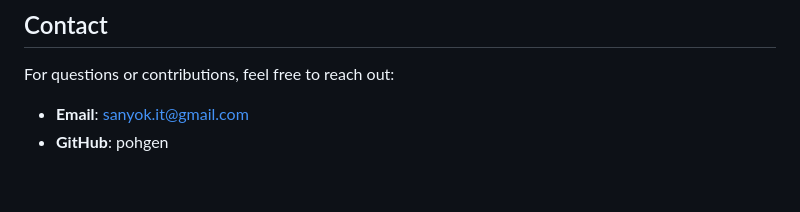
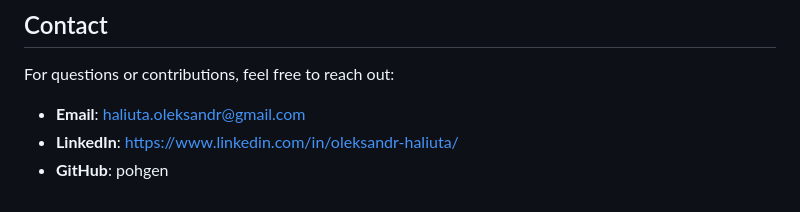
Before and after one commit to pohgen/train-cleaning-service, a Markdown page: README.md, the part around the change. GitHub-like rendering.

```diff
--- a/README.md
+++ b/README.md
@@ -142,5 +142,6 @@ Open your browser and navigate to http://127.0.0.1:8000/
 ## Contact
 For questions or contributions, feel free to reach out:
 
-- **Email**: sanyok.it@gmail.com
+- **Email**: haliuta.oleksandr@gmail.com
+- **LinkedIn**: https://www.linkedin.com/in/oleksandr-haliuta/
 - **GitHub**: pohgen
```
